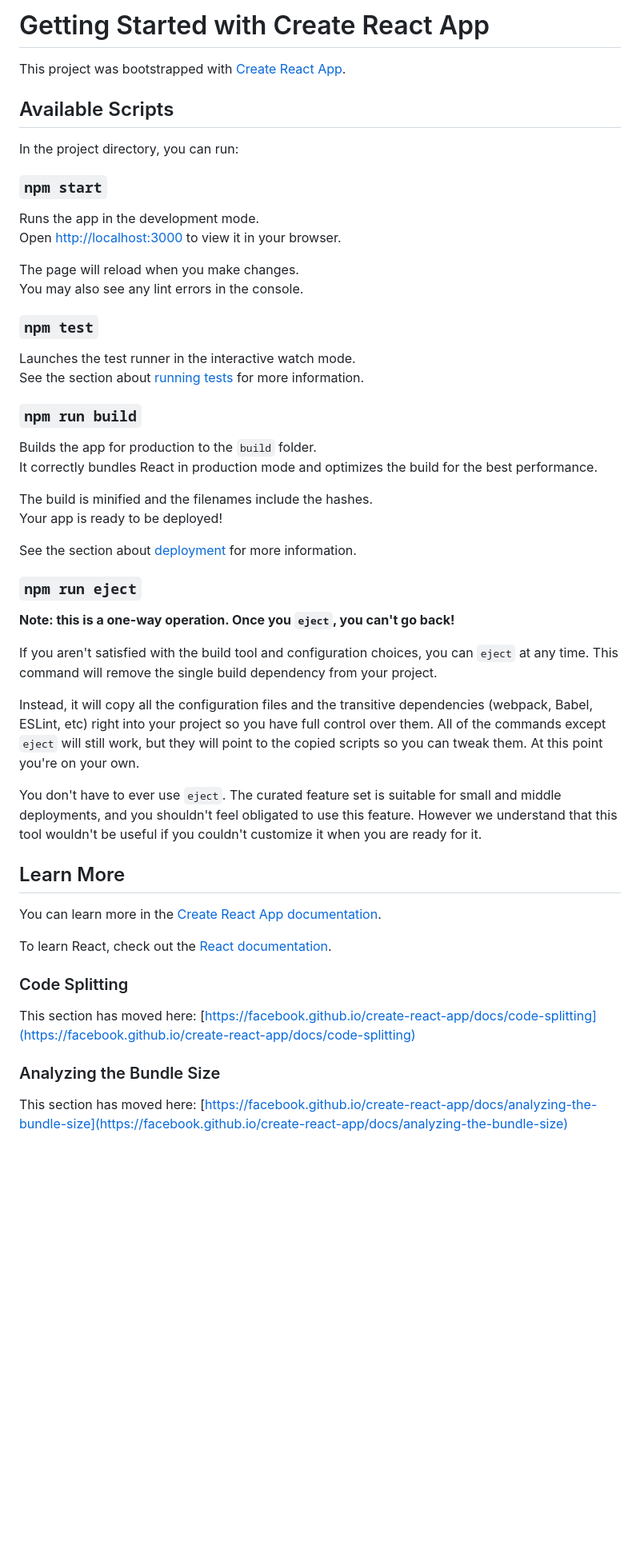
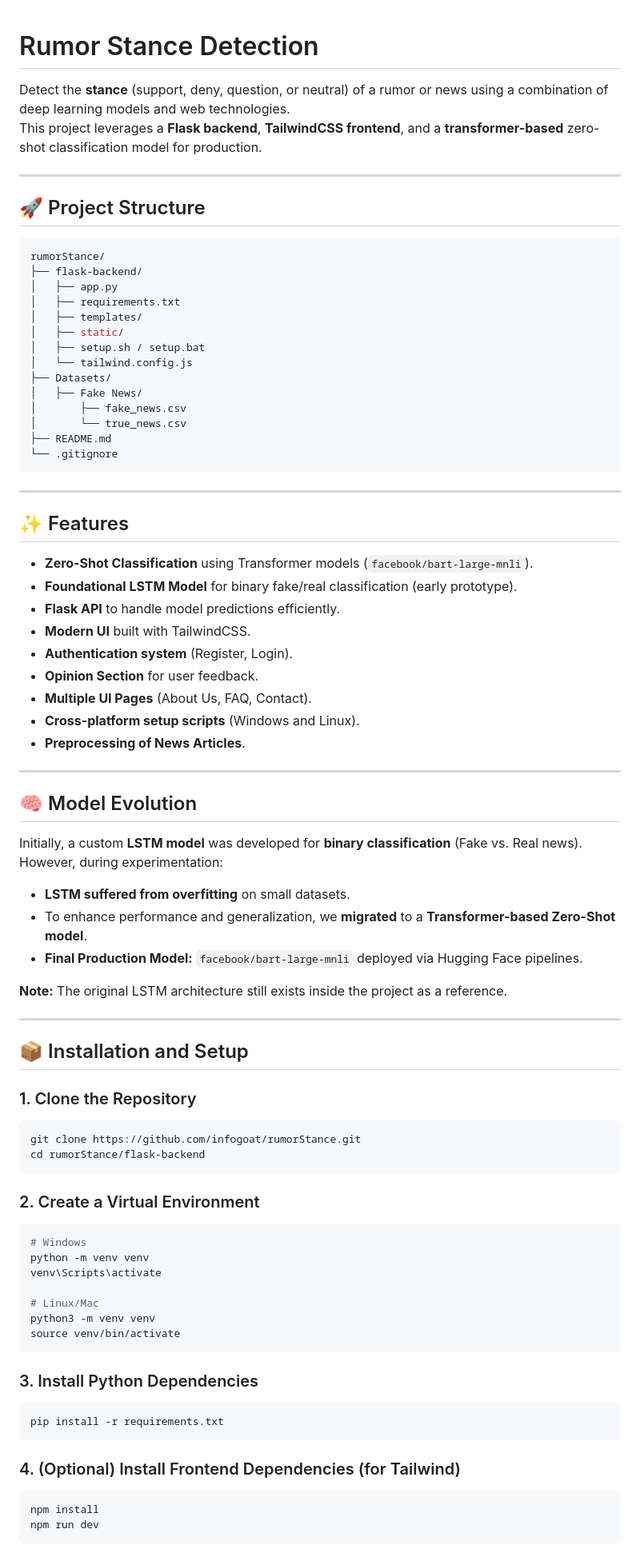
Before and after one commit to infogoat/rumor-classification, a Markdown page: flask-backend/README.md, the part around the change printed below. Shown: that part at 80% size. GitHub-like rendering; blank space fills up the shorter version.

````diff
--- a/flask-backend/README.md
+++ b/flask-backend/README.md
@@ -1,55 +1,90 @@
-# Getting Started with Create React App
 
-This project was bootstrapped with [Create React App](https://github.com/facebook/create-react-app).
+# Rumor Stance Detection
 
-## Available Scripts
+Detect the **stance** (support, deny, question, or neutral) of a rumor or news using a combination of deep learning models and web technologies.
+This project leverages a **Flask backend**, **TailwindCSS frontend**, and a **transformer-based** zero-shot classification model for production.
 
-In the project directory, you can run:
+---
 
-### `npm start`
+## 🚀 Project Structure
 
-Runs the app in the development mode.\
-Open [http://localhost:3000](http://localhost:3000) to view it in your browser.
+```bash
+rumorStance/
+├── flask-backend/
+│   ├── app.py
+│   ├── requirements.txt
+│   ├── templates/
+│   ├── static/
+│   ├── setup.sh / setup.bat
+│   └── tailwind.config.js
+├── Datasets/
+│   ├── Fake News/
+│       ├── fake_news.csv
+│       └── true_news.csv
+├── README.md
+└── .gitignore
+```
 
-The page will reload when you make changes.\
-You may also see any lint errors in the console.
+---
 
-### `npm test`
+## ✨ Features
 
-Launches the test runner in the interactive watch mode.\
-See the section about [running tests](https://facebook.github.io/create-react-app/docs/running-tests) for more information.
+- **Zero-Shot Classification** using Transformer models (`facebook/bart-large-mnli`).
+- **Foundational LSTM Model** for binary fake/real classification (early prototype).
+- **Flask API** to handle model predictions efficiently.
+- **Modern UI** built with TailwindCSS.
+- **Authentication system** (Register, Login).
+- **Opinion Section** for user feedback.
+- **Multiple UI Pages** (About Us, FAQ, Contact).
+- **Cross-platform setup scripts** (Windows and Linux).
+- **Preprocessing of News Articles**.
 
-### `npm run build`
+---
 
-Builds the app for production to the `build` folder.\
-It correctly bundles React in production mode and optimizes the build for the best performance.
+## 🧠 Model Evolution
 
-The build is minified and the filenames include the hashes.\
-Your app is ready to be deployed!
+Initially, a custom **LSTM model** was developed for **binary classification** (Fake vs. Real news).
+However, during experimentation:
 
-See the section about [deployment](https://facebook.github.io/create-react-app/docs/deployment) for more information.
+- **LSTM suffered from overfitting** on small datasets.
+- To enhance performance and generalization, we **migrated** to a **Transformer-based Zero-Shot model**.
+- **Final Production Model:** `facebook/bart-large-mnli` deployed via Hugging Face pipelines.
 
-### `npm run eject`
+**Note:** The original LSTM architecture still exists inside the project as a reference.
 
-**Note: this is a one-way operation. Once you `eject`, you can't go back!**
+---
 
-If you aren't satisfied with the build tool and configuration choices, you can `eject` at any time. This command will remove the single build dependency from your project.
+## 📦 Installation and Setup
 
-Instead, it will copy all the configuration files and the transitive dependencies (webpack, Babel, ESLint, etc) right into your project so you have full control over them. All of the commands except `eject` will still work, but they will point to the copied scripts so you can tweak them. At this point you're on your own.
+### 1. Clone the Repository
 
-You don't have to ever use `eject`. The curated feature set is suitable for small and middle deployments, and you shouldn't feel obligated to use this feature. However we understand that this tool wouldn't be useful if you couldn't customize it when you are ready for it.
+```bash
+git clone https://github.com/infogoat/rumorStance.git
+cd rumorStance/flask-backend
+```
 
-## Learn More
+### 2. Create a Virtual Environment
 
-You can learn more in the [Create React App documentation](https://facebook.github.io/create-react-app/docs/getting-started).
+```bash
+# Windows
+python -m venv venv
+venv\Scripts\activate
 
-To learn React, check out the [React documentation](https://reactjs.org/).
+# Linux/Mac
+python3 -m venv venv
+source venv/bin/activate
+```
 
-### Code Splitting
+### 3. Install Python Dependencies
 
-This section has moved here: [https://facebook.github.io/create-react-app/docs/code-splitting](https://facebook.github.io/create-react-app/docs/code-splitting)
+```bash
+pip install -r requirements.txt
+```
 
-### Analyzing the Bundle Size
+### 4. (Optional) Install Frontend Dependencies (for Tailwind)
 
-This section has moved here: [https://facebook.github.io/create-react-app/docs/analyzing-the-bundle-size](https://facebook.github.io/create-react-app/docs/analyzing-the-bundle-size)
+```bash
+npm install
+npm run dev
+```
 
````
Also changed, not shown: other parts of flask-backend/README.md (+90 -8 lines).
